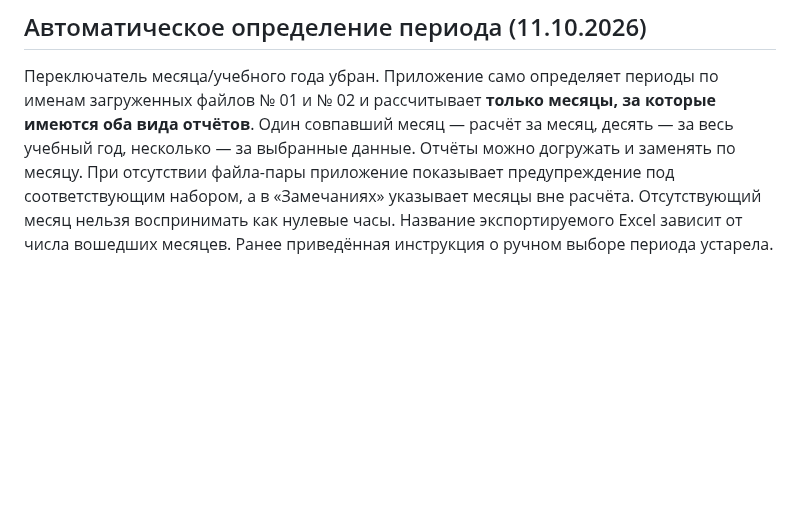
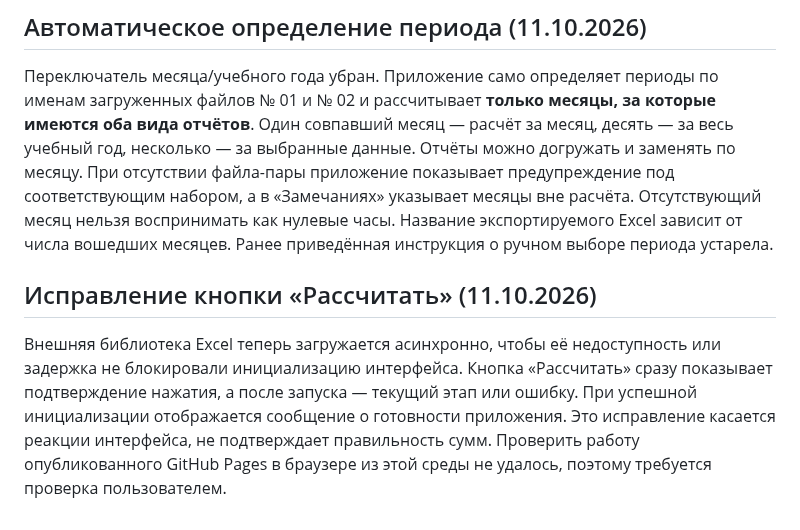
Before and after one commit to NATADAU/clp-child-hour, a Markdown page: README.md, the part around the change. GitHub-like rendering; blank space fills up the shorter version.

Commit message:
Document startup fix and visible calculate-button diagnostics

```diff
--- a/README.md
+++ b/README.md
@@ -70,3 +70,7 @@
 ## Автоматическое определение периода (11.10.2026)
 
 Переключатель месяца/учебного года убран. Приложение само определяет периоды по именам загруженных файлов № 01 и № 02 и рассчитывает **только месяцы, за которые имеются оба вида отчётов**. Один совпавший месяц — расчёт за месяц, десять — за весь учебный год, несколько — за выбранные данные. Отчёты можно догружать и заменять по месяцу. При отсутствии файла-пары приложение показывает предупреждение под соответствующим набором, а в «Замечаниях» указывает месяцы вне расчёта. Отсутствующий месяц нельзя воспринимать как нулевые часы. Название экспортируемого Excel зависит от числа вошедших месяцев. Ранее приведённая инструкция о ручном выборе периода устарела.
+
+## Исправление кнопки «Рассчитать» (11.10.2026)
+
+Внешняя библиотека Excel теперь загружается асинхронно, чтобы её недоступность или задержка не блокировали инициализацию интерфейса. Кнопка «Рассчитать» сразу показывает подтверждение нажатия, а после запуска — текущий этап или ошибку. При успешной инициализации отображается сообщение о готовности приложения. Это исправление касается реакции интерфейса, не подтверждает правильность сумм. Проверить работу опубликованного GitHub Pages в браузере из этой среды не удалось, поэтому требуется проверка пользователем.
```
